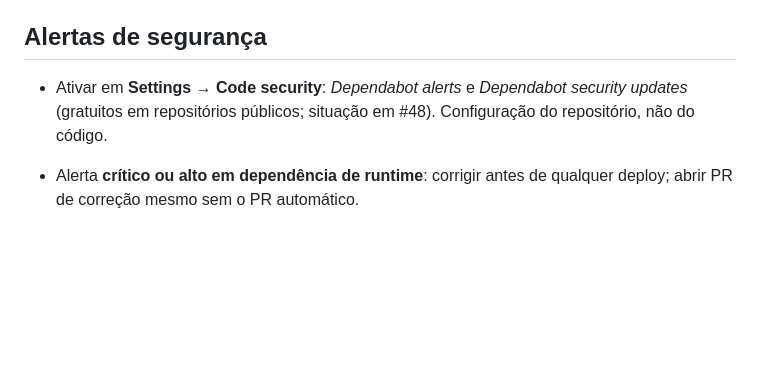
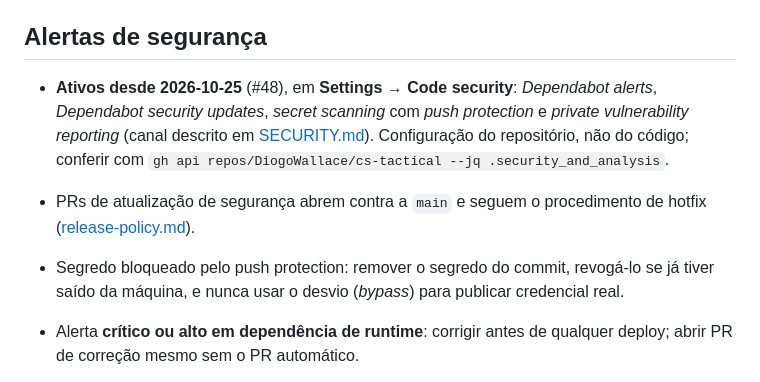
Before and after one commit to DiogoWallace/cs-tactical, a Markdown page: docs/development/dependencias.md, the part around the change. Drawn GitHub-style; blank space fills up the shorter version.

Commit message:
docs(security): add security policy and record enabled repository alerts
Refs #48

```diff
--- a/docs/development/dependencias.md
+++ b/docs/development/dependencias.md
@@ -68,8 +68,14 @@ Os três jobs de `.github/workflows/ci.yml` usam `runs-on: ubuntu-24.04` em vez
 
 ## Alertas de segurança
 
-- Ativar em **Settings → Code security**: *Dependabot alerts* e *Dependabot security updates*
-  (gratuitos em repositórios públicos; situação em #48). Configuração do repositório, não do código.
+- **Ativos desde 2026-10-25** (#48), em **Settings → Code security**: *Dependabot alerts*,
+  *Dependabot security updates*, *secret scanning* com *push protection* e *private vulnerability
+  reporting* (canal descrito em [SECURITY.md](../../SECURITY.md)). Configuração do repositório,
+  não do código; conferir com `gh api repos/DiogoWallace/cs-tactical --jq .security_and_analysis`.
+- PRs de atualização de segurança abrem contra a `main` e seguem o procedimento de hotfix
+  ([release-policy.md](../governance/release-policy.md#dependabot)).
+- Segredo bloqueado pelo push protection: remover o segredo do commit, revogá-lo se já tiver
+  saído da máquina, e nunca usar o desvio (*bypass*) para publicar credencial real.
 - Alerta **crítico ou alto em dependência de runtime**: corrigir antes de qualquer deploy; abrir PR
   de correção mesmo sem o PR automático.
 - Alerta em **dependência só de desenvolvimento** sem correção publicada: registrar como risco
```
Also changed, not shown: SECURITY.md (added, +27 -0 lines), docs/STATUS.md (+2 -2 lines).
